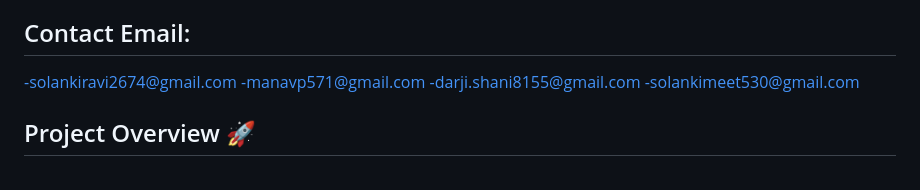
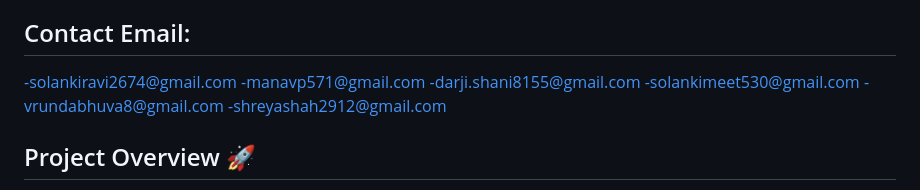
Before and after one commit to MeetSolanki530/Phishing-Threat-Defenders, a Markdown page: README.md, the part around the change. Drawn GitHub-style.

```diff
--- a/README.md
+++ b/README.md
@@ -15,6 +15,8 @@
 -manavp571@gmail.com
 -darji.shani8155@gmail.com
 -solankimeet530@gmail.com
+-vrundabhuva8@gmail.com
+-shreyashah2912@gmail.com
 
 ## Project Overview 🚀
 -We are currently working on a project where we are building an intelligent system using AI and ML to identify phishing domains. These are fake websites that try to look like real ones to trick people into giving away their information. Using the skills we've been learning in machine learning, we are creating a program that can automatically spot these deceptive websites by analyzing their appearance and other features. As we continue to develop this project, we are also planning to add the ability to analyze images for an even more robust detection system.
```
